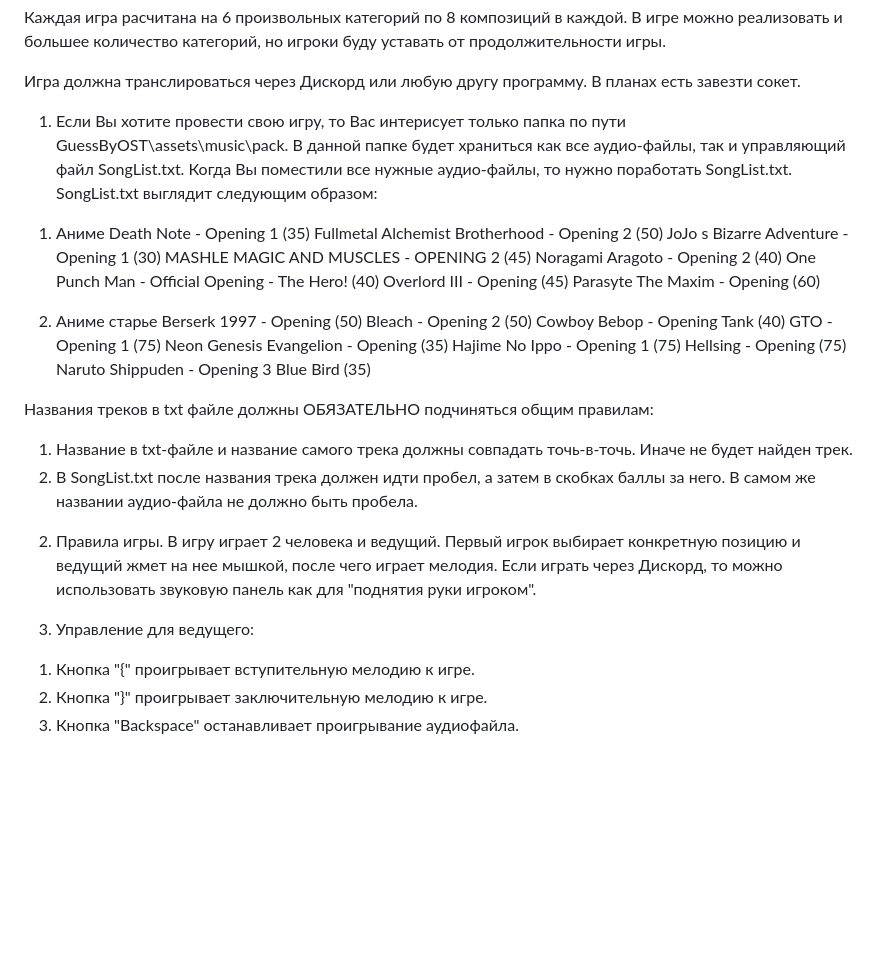
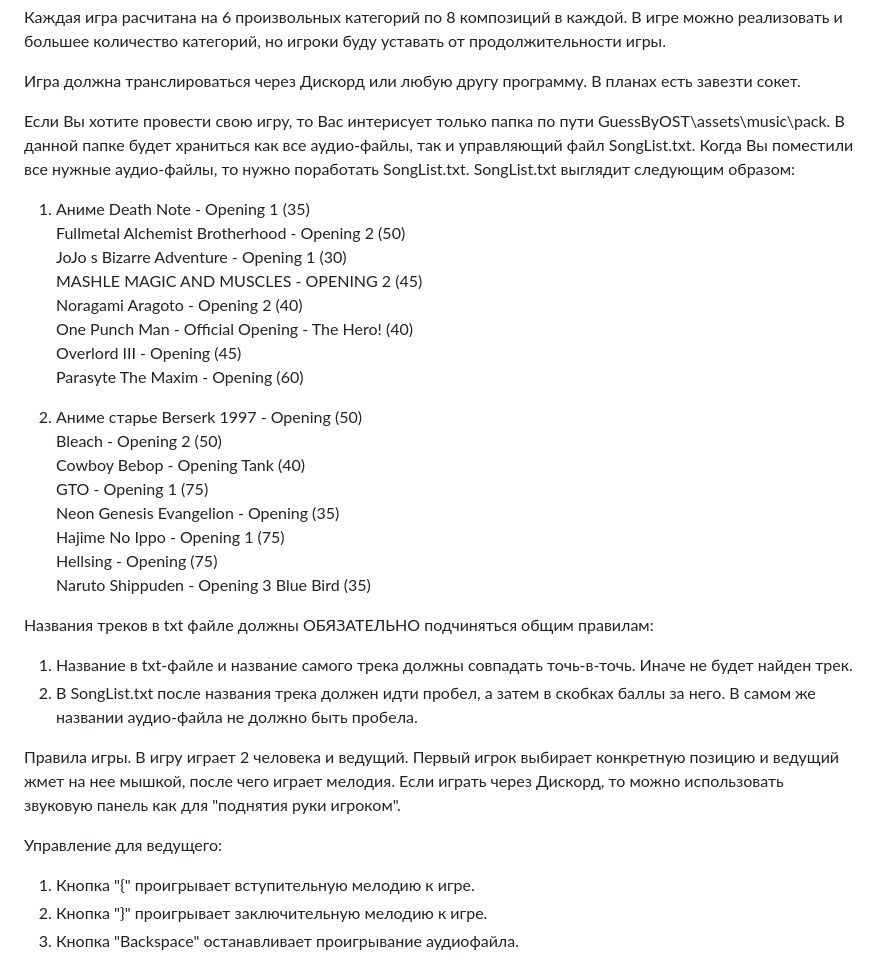
Before and after one commit to NikitkaN/GuessByOST, a Markdown page: README.md, the part around the change. GitHub-like rendering; blank space fills up the shorter version.

```diff
--- a/README.md
+++ b/README.md
@@ -4,8 +4,9 @@ GuessByOST - это игра, нацеленная на 2 игроков. В и
 
 Игра должна транслироваться через Дискорд или любую другу программу. В планах есть завезти сокет.
 
-1) Если Вы хотите провести свою игру, то Вас интерисует только папка по пути GuessByOST\assets\music\pack. В данной папке будет храниться как все аудио-файлы, так и управляющий файл SongList.txt.
+Если Вы хотите провести свою игру, то Вас интерисует только папка по пути GuessByOST\assets\music\pack. В данной папке будет храниться как все аудио-файлы, так и управляющий файл SongList.txt.
 Когда Вы поместили все нужные аудио-файлы, то нужно поработать SongList.txt. SongList.txt выглядит следующим образом:
+
 1. Аниме
 Death Note - Opening 1 (35)
 Fullmetal Alchemist Brotherhood - Opening 2 (50)
@@ -30,9 +31,9 @@ Naruto Shippuden - Opening 3 Blue Bird (35)
 1. Название в txt-файле и название самого трека должны совпадать точь-в-точь. Иначе не будет найден трек.
 2. В SongList.txt после названия трека должен идти пробел, а затем в скобках баллы за него. В самом же названии аудио-файла не должно быть пробела.
 
-2) Правила игры. В игру играет 2 человека и ведущий. Первый игрок выбирает конкретную позицию и ведущий жмет на нее мышкой, после чего играет мелодия. Если играть через Дискорд, то можно использовать звуковую панель как для "поднятия руки игроком".
+Правила игры. В игру играет 2 человека и ведущий. Первый игрок выбирает конкретную позицию и ведущий жмет на нее мышкой, после чего играет мелодия. Если играть через Дискорд, то можно использовать звуковую панель как для "поднятия руки игроком".
 
-3) Управление для ведущего:
+Управление для ведущего:
 1. Кнопка "{" проигрывает вступительную мелодию к игре.
 2. Кнопка "}" проигрывает заключительную мелодию к игре.
 3. Кнопка "Backspace" останавливает проигрывание аудиофайла.
```
